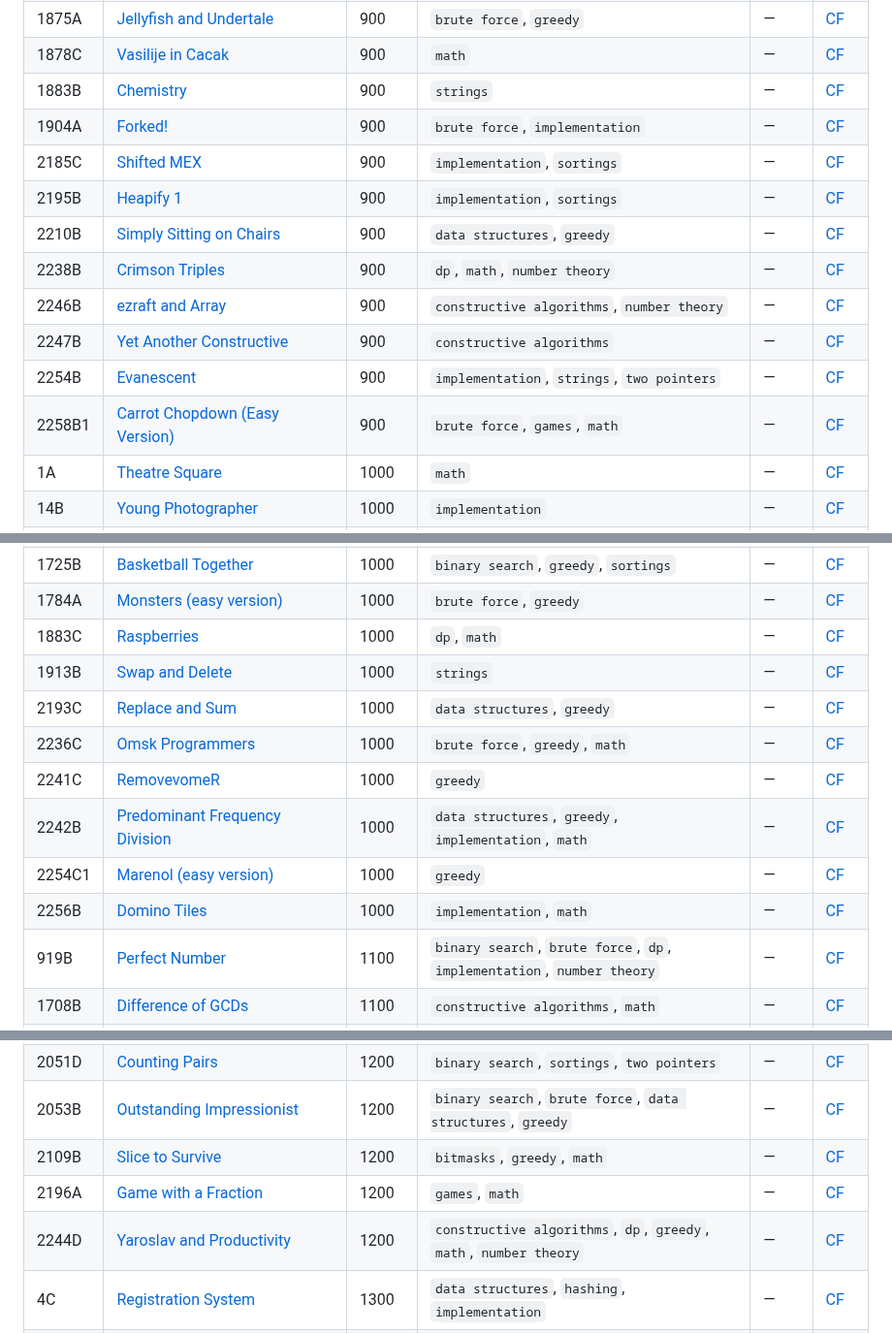
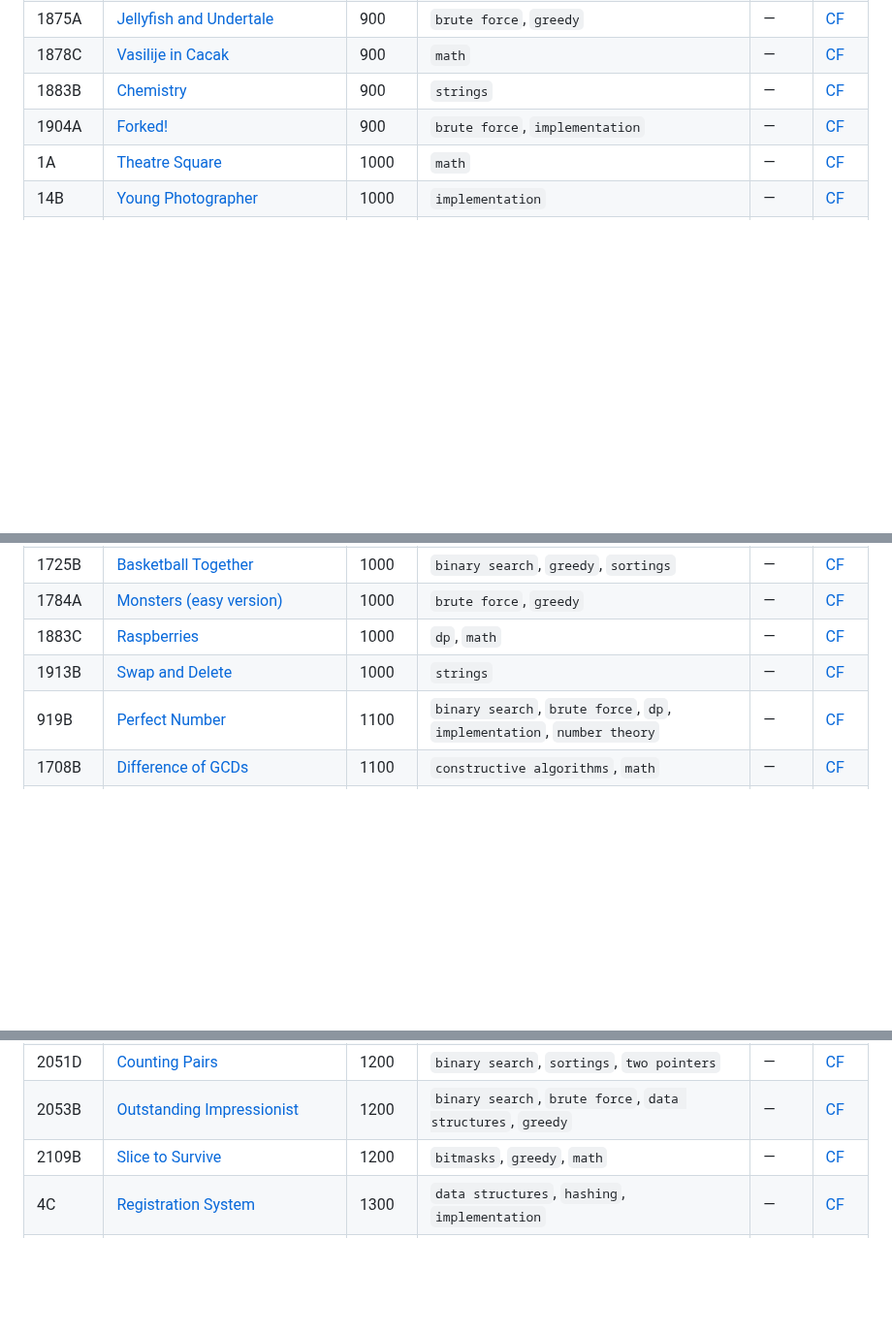
Before and after one commit to omsharmaiitg/Codeforces-Vault, a Markdown page: README.md, 3 parts joined by grey strips. Shown at 97% size. Rendered like a GitHub page; blank space fills up the shorter version.

```diff
--- a/README.md
+++ b/README.md
@@ -164,14 +197,6 @@ Auto-generated archive of accepted Codeforces submissions for **[om_sharma_](htt
 | 1878C | [Vasilije in Cacak](problems/math/0900_1878C-Vasilije-in-Cacak) | 900 | `math` | — | [CF](https://codeforces.com/contest/1878/problem/C) |
 | 1883B | [Chemistry](problems/strings/0900_1883B-Chemistry) | 900 | `strings` | — | [CF](https://codeforces.com/contest/1883/problem/B) |
 | 1904A | [Forked!](problems/brute-force/0900_1904A-Forked) | 900 | `brute force`, `implementation` | — | [CF](https://codeforces.com/contest/1904/problem/A) |
-| 2185C | [Shifted MEX](problems/implementation/0900_2185C-Shifted-MEX) | 900 | `implementation`, `sortings` | — | [CF](https://codeforces.com/contest/2185/problem/C) |
-| 2195B | [Heapify 1](problems/implementation/0900_2195B-Heapify-1) | 900 | `implementation`, `sortings` | — | [CF](https://codeforces.com/contest/2195/problem/B) |
-| 2210B | [Simply Sitting on Chairs](problems/data-structures/0900_2210B-Simply-Sitting-on-Chairs) | 900 | `data structures`, `greedy` | — | [CF](https://codeforces.com/contest/2210/problem/B) |
-| 2238B | [Crimson Triples](problems/dp/0900_2238B-Crimson-Triples) | 900 | `dp`, `math`, `number theory` | — | [CF](https://codeforces.com/contest/2238/problem/B) |
-| 2246B | [ezraft and Array](problems/constructive-algorithms/0900_2246B-ezraft-and-Array) | 900 | `constructive algorithms`, `number theory` | — | [CF](https://codeforces.com/contest/2246/problem/B) |
-| 2247B | [Yet Another Constructive](problems/constructive-algorithms/0900_2247B-Yet-Another-Constructive) | 900 | `constructive algorithms` | — | [CF](https://codeforces.com/contest/2247/problem/B) |
-| 2254B | [Evanescent](problems/implementation/0900_2254B-Evanescent) | 900 | `implementation`, `strings`, `two pointers` | — | [CF](https://codeforces.com/contest/2254/problem/B) |
-| 2258B1 | [Carrot Chopdown (Easy Version)](problems/brute-force/0900_2258B1-Carrot-Chopdown-Easy-Version) | 900 | `brute force`, `games`, `math` | — | [CF](https://codeforces.com/contest/2258/problem/B1) |
 | 1A | [Theatre Square](problems/math/1000_1A-Theatre-Square) | 1000 | `math` | — | [CF](https://codeforces.com/contest/1/problem/A) |
 | 14B | [Young Photographer](problems/implementation/1000_14B-Young-Photographer) | 1000 | `implementation` | — | [CF](https://codeforces.com/contest/14/problem/B) |
 | 43A | [Football](problems/strings/1000_43A-Football) | 1000 | `strings` | — | [CF](https://codeforces.com/contest/43/problem/A) |
@@ -182,12 +207,6 @@ Auto-generated archive of accepted Codeforces submissions for **[om_sharma_](htt
 | 1784A | [Monsters (easy version)](problems/brute-force/1000_1784A-Monsters-easy-version) | 1000 | `brute force`, `greedy` | — | [CF](https://codeforces.com/contest/1784/problem/A) |
 | 1883C | [Raspberries](problems/dp/1000_1883C-Raspberries) | 1000 | `dp`, `math` | — | [CF](https://codeforces.com/contest/1883/problem/C) |
 | 1913B | [Swap and Delete](problems/strings/1000_1913B-Swap-and-Delete) | 1000 | `strings` | — | [CF](https://codeforces.com/contest/1913/problem/B) |
-| 2193C | [Replace and Sum](problems/data-structures/1000_2193C-Replace-and-Sum) | 1000 | `data structures`, `greedy` | — | [CF](https://codeforces.com/contest/2193/problem/C) |
-| 2236C | [Omsk Programmers](problems/brute-force/1000_2236C-Omsk-Programmers) | 1000 | `brute force`, `greedy`, `math` | — | [CF](https://codeforces.com/contest/2236/problem/C) |
-| 2241C | [RemovevomeR](problems/greedy/1000_2241C-RemovevomeR) | 1000 | `greedy` | — | [CF](https://codeforces.com/contest/2241/problem/C) |
-| 2242B | [Predominant Frequency Division](problems/data-structures/1000_2242B-Predominant-Frequency-Division) | 1000 | `data structures`, `greedy`, `implementation`, `math` | — | [CF](https://codeforces.com/contest/2242/problem/B) |
-| 2254C1 | [Marenol (easy version)](problems/greedy/1000_2254C1-Marenol-easy-version) | 1000 | `greedy` | — | [CF](https://codeforces.com/contest/2254/problem/C1) |
-| 2256B | [Domino Tiles](problems/implementation/1000_2256B-Domino-Tiles) | 1000 | `implementation`, `math` | — | [CF](https://codeforces.com/contest/2256/problem/B) |
 | 919B | [Perfect Number](problems/binary-search/1100_919B-Perfect-Number) | 1100 | `binary search`, `brute force`, `dp`, `implementation`, `number theory` | — | [CF](https://codeforces.com/contest/919/problem/B) |
 | 1708B | [Difference of GCDs](problems/constructive-algorithms/1100_1708B-Difference-of-GCDs) | 1100 | `constructive algorithms`, `math` | — | [CF](https://codeforces.com/contest/1708/problem/B) |
 | 1826B | [Lunatic Never Content](problems/math/1100_1826B-Lunatic-Never-Content) | 1100 | `math`, `number theory` | — | [CF](https://codeforces.com/contest/1826/problem/B) |
@@ -224,8 +234,6 @@ Auto-generated archive of accepted Codeforces submissions for **[om_sharma_](htt
 | 2051D | [Counting Pairs](problems/binary-search/1200_2051D-Counting-Pairs) | 1200 | `binary search`, `sortings`, `two pointers` | — | [CF](https://codeforces.com/contest/2051/problem/D) |
 | 2053B | [Outstanding Impressionist](problems/binary-search/1200_2053B-Outstanding-Impressionist) | 1200 | `binary search`, `brute force`, `data structures`, `greedy` | — | [CF](https://codeforces.com/contest/2053/problem/B) |
 | 2109B | [Slice to Survive](problems/bitmasks/1200_2109B-Slice-to-Survive) | 1200 | `bitmasks`, `greedy`, `math` | — | [CF](https://codeforces.com/contest/2109/problem/B) |
-| 2196A | [Game with a Fraction](problems/games/1200_2196A-Game-with-a-Fraction) | 1200 | `games`, `math` | — | [CF](https://codeforces.com/contest/2196/problem/A) |
-| 2244D | [Yaroslav and Productivity](problems/constructive-algorithms/1200_2244D-Yaroslav-and-Productivity) | 1200 | `constructive algorithms`, `dp`, `greedy`, `math`, `number theory` | — | [CF](https://codeforces.com/contest/2244/problem/D) |
 | 4C | [Registration System](problems/data-structures/1300_4C-Registration-System) | 1300 | `data structures`, `hashing`, `implementation` | — | [CF](https://codeforces.com/contest/4/problem/C) |
 | 230B | [T-primes](problems/binary-search/1300_230B-T-primes) | 1300 | `binary search`, `implementation`, `math`, `number theory` | — | [CF](https://codeforces.com/contest/230/problem/B) |
 | 665C | [Simple Strings](problems/dp/1300_665C-Simple-Strings) | 1300 | `dp`, `greedy`, `strings` | — | [CF](https://codeforces.com/contest/665/problem/C) |
```
Also changed, not shown: other parts of README.md (+74 -57 lines), assets/charts/rating_distribution.png.
